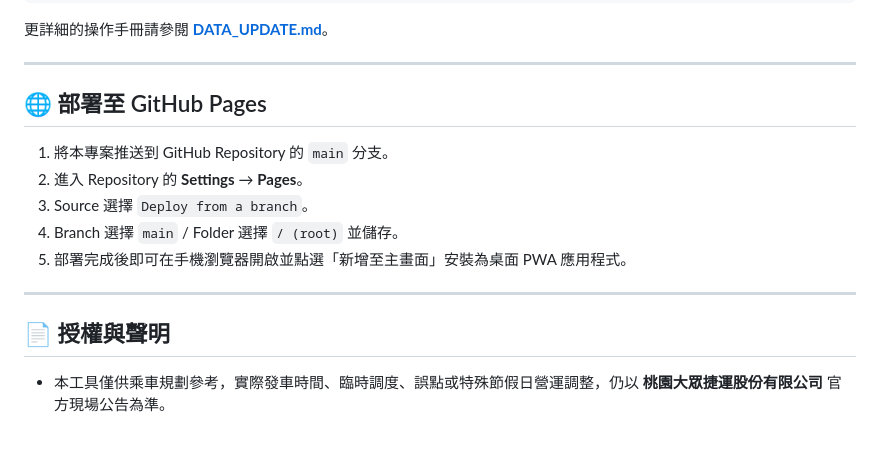
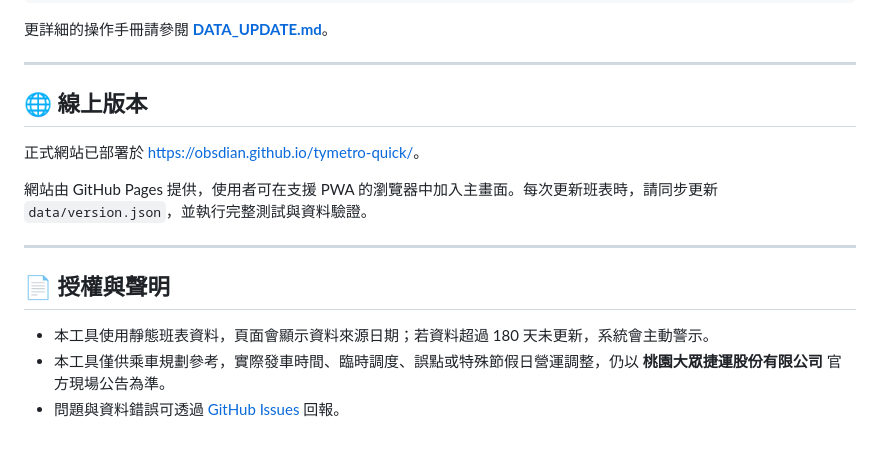
Before and after one commit to ObsDIan/tymetro-quick, a Markdown page: README.md, the part around one of its changes. Drawn GitHub-style.

Commit message:
docs: link live app and clarify data status

```diff
--- a/README.md
+++ b/README.md
@@ -127,16 +132,16 @@ python tools/test_router.py
 
 ---
 
-## 🌐 部署至 GitHub Pages
+## 🌐 線上版本
 
-1. 將本專案推送到 GitHub Repository 的 `main` 分支。
-2. 進入 Repository 的 **Settings** → **Pages**。
-3. Source 選擇 `Deploy from a branch`。
-4. Branch 選擇 `main` / Folder 選擇 `/ (root)` 並儲存。
-5. 部署完成後即可在手機瀏覽器開啟並點選「新增至主畫面」安裝為桌面 PWA 應用程式。
+正式網站已部署於 [https://obsdian.github.io/tymetro-quick/](https://obsdian.github.io/tymetro-quick/)。
+
+網站由 GitHub Pages 提供，使用者可在支援 PWA 的瀏覽器中加入主畫面。每次更新班表時，請同步更新 `data/version.json`，並執行完整測試與資料驗證。
 
 ---
 
 ## 📄 授權與聲明
 
+- 本工具使用靜態班表資料，頁面會顯示資料來源日期；若資料超過 180 天未更新，系統會主動警示。
 - 本工具僅供乘車規劃參考，實際發車時間、臨時調度、誤點或特殊節假日營運調整，仍以 **桃園大眾捷運股份有限公司** 官方現場公告為準。
+- 問題與資料錯誤可透過 [GitHub Issues](https://github.com/ObsDIan/tymetro-quick/issues) 回報。
```
Also changed, not shown: other parts of README.md (+5 -0 lines).
